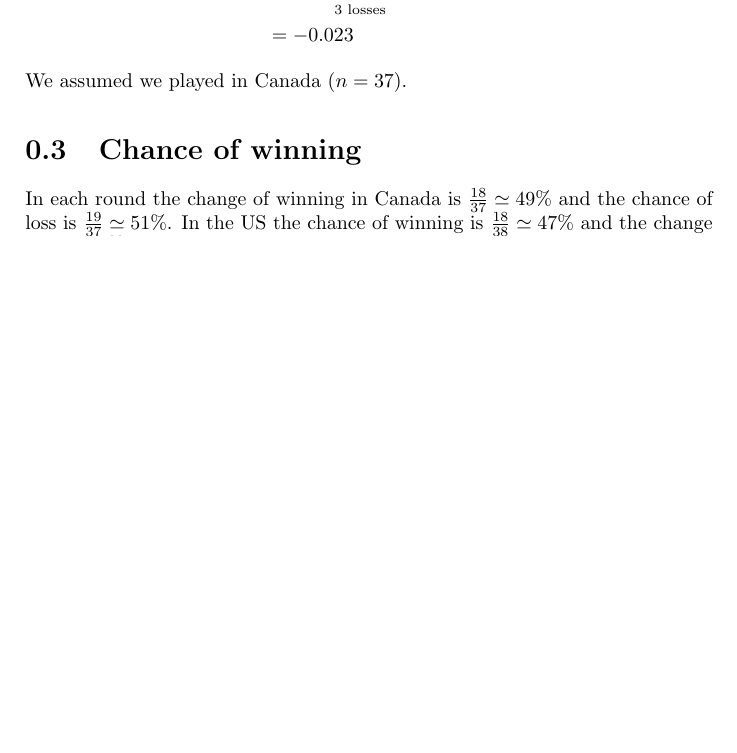
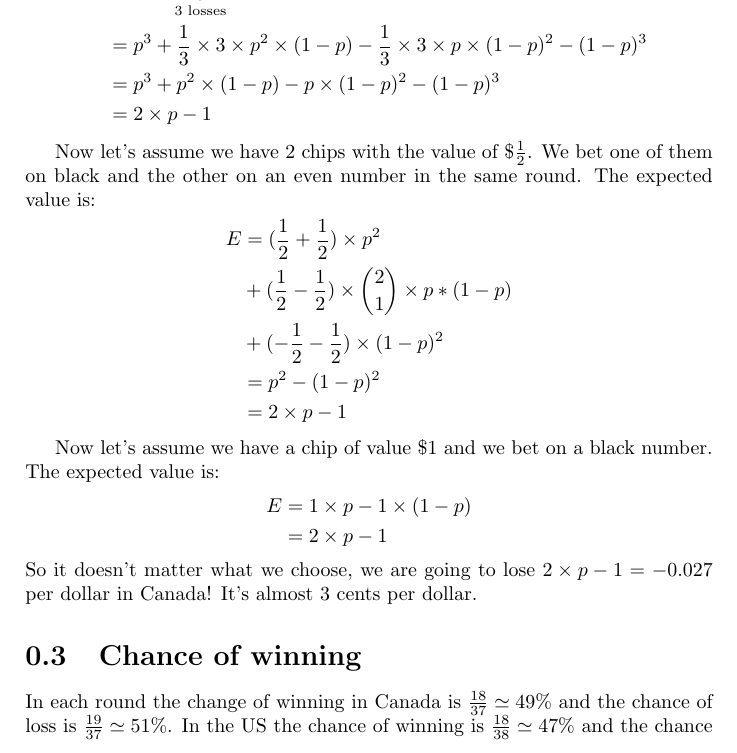
Before and after one commit to QSaman/Roulette, a LaTeX book (roulette.tex): part of page 4 of 6, cut so that both start at the same text, the shorter picture padded with empty space. Compiled offline with pdfLaTeX.

Commit message:
Fix expected value calculation

```diff
--- a/roulette.tex
+++ b/roulette.tex
@@ -81,6 +81,6 @@
 	\begin{equation*}
 		\begin{split}
 			E &= \underbrace{\frac{3}{3} \times p^3}_{\text{3 wins}} \\
-			  &+ \underbrace{(\frac{2}{3} - \frac{1}{3}) \times p^2 \times (1 - p)}_{\text{2 wins and 1 loss}} \\
-			  &+ \underbrace{(\frac{1}{3} - \frac{2}{3}) \times p \times (1 - p)^2}_{\text{1 win and 2 losses}} \\
+			  &+ \underbrace{(\frac{2}{3} - \frac{1}{3}) \times \binom{3}{2} \times p^2 \times (1 - p)}_{\text{2 wins and 1 loss}} \\
+			  &+ \underbrace{(\frac{1}{3} - \frac{2}{3}) \times \binom{3}{2} \times p \times (1 - p)^2}_{\text{1 win and 2 losses}} \\
 			  &+ \underbrace{(-\frac{3}{3}) \times (1 - p)^3}_{\text{3 losses}} \\
@@ -88,8 +90,25 @@
 		\end{split}
 	\end{equation*}
-	We assumed we played in Canada ($n = 37$).
+	\par Now let's assume we have 2 chips with the value of \$$\frac{1}{2}$. We bet one of them on black and the other on an even number in the same round. The expected value is:
+	\begin{equation*}
+		\begin{split}
+			E &= (\frac{1}{2} + \frac{1}{2}) \times p^2 \\
+			&+ (\frac{1}{2} - \frac{1}{2}) \times \binom{2}{1} \times p * (1 - p) \\
+			&+(-\frac{1}{2} - \frac{1}{2}) \times (1 - p)^2 \\
+			&= p^2 - (1 - p)^2 \\
+			&= 2 \times p - 1
+		\end{split}
+	\end{equation*}
+	\par Now let's assume we have a chip of value \$$1$ and we bet on a black number. The expected value is:
+	\begin{equation*}
+		\begin{split}
+			E &= 1 \times p - 1 \times (1 - p) \\
+			&= 2 \times p - 1
+		\end{split}
+	\end{equation*}
+	So it doesn't matter what we choose, we are going to lose $2 \times p - 1 = -0.027$ per dollar in Canada! It's almost $3$ cents per dollar.
 	\section{Chance of winning}
-	In each round the change of winning in Canada is $\frac{18}{37} \simeq 49\%$ and the chance of loss is $\frac{19}{37} \simeq 51\%$. In the US the chance of winning is $\frac{18}{38} \simeq 47\%$ and the change of loss is $\frac{20}{38} \simeq 53\%$.
+	In each round the change of winning in Canada is $\frac{18}{37} \simeq 49\%$ and the chance of loss is $\frac{19}{37} \simeq 51\%$. In the US the chance of winning is $\frac{18}{38} \simeq 47\%$ and the chance of loss is $\frac{20}{38} \simeq 53\%$.
 	\par Please refer to this \href{https://www.youtube.com/watch?v=56iFMY8QW2k}{MIT lecture} For a more detailed explanation.
 	\section{General case}
 	Let's assume we are in round $i^{th}$ of a game. We can calculate the balance for round $i$ that we call it $b_i$. We want to make $p$ unrealized profit/loss for this game, assuming we eventually win in this round
```
Also changed, not shown: roulette.pdf, roulette.tex (4 more changed lines).
